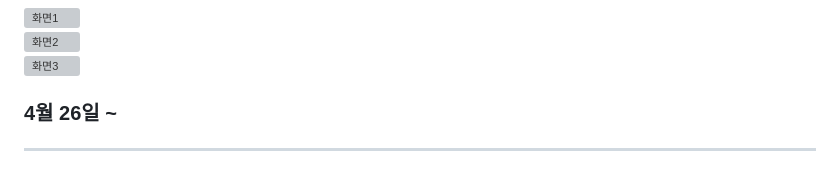
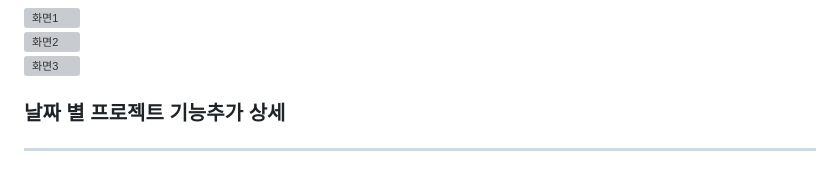
Before and after one commit to koratoo/2ndProject, a Markdown page: README.md, the part around the change. Rendered like a GitHub page; grey boxes are pictures that could not be loaded.

```diff
--- a/README.md
+++ b/README.md
@@ -46,7 +46,7 @@ PLORS(Public Library Order Relation System)
 <br>
 ![화면3](https://user-images.githubusercontent.com/96603612/237048856-0052f671-71f7-4f12-9eb7-a2e0834f39cd.png)
 
-### 4월 26일 ~
+### 날짜 별 프로젝트 기능추가 상세
 <hr/>
 1일차 결제 연동 : https://blog.naver.com/lears98/223078466074<br>
 2일차 충전화면 이벤트 로직 구현 : https://blog.naver.com/lears98/223078948944<br>
```
